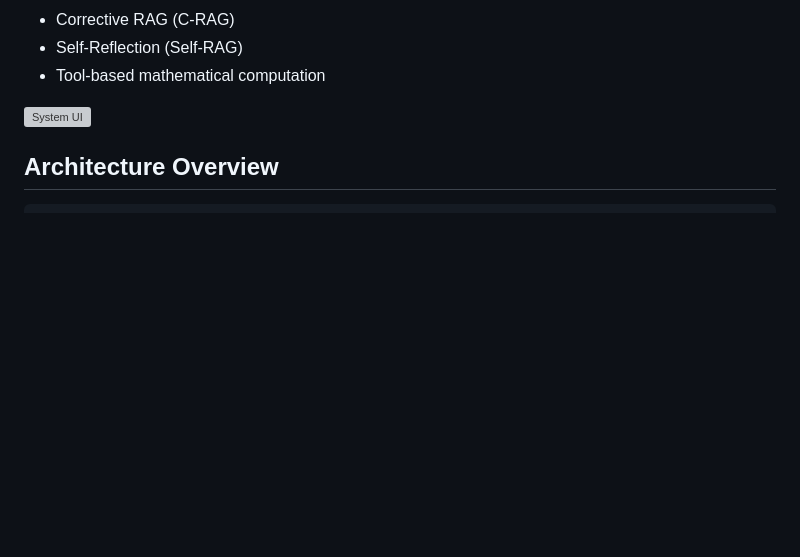
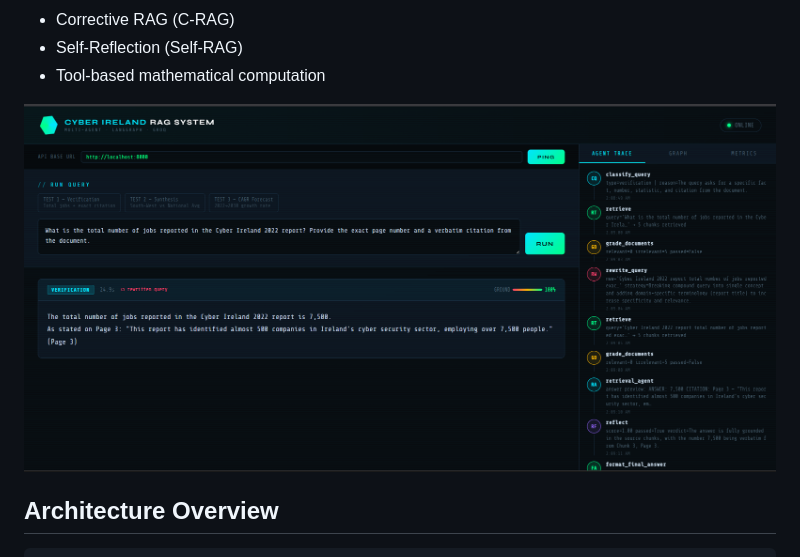
Before and after one commit to Sajjad01-chaus/Cyber-Ireland-Auto-RAG, a Markdown page: README.md, the part around the change. Rendered like a GitHub page; blank space fills up the shorter version; grey boxes are pictures that could not be loaded.

Commit message:
Update README.md
edited readme for UI ss

```diff
--- a/README.md
+++ b/README.md
@@ -23,7 +23,7 @@ The architecture integrates:
 - Self-Reflection (Self-RAG)
 - Tool-based mathematical computation
 
-![System UI](docs/ui_example.png)
+![System UI](https://github.com/Sajjad01-chaus/Cyber-Ireland-Auto-RAG/blob/main/doc/Screenshot%202026-03-06%20073958.png)
 
 ## Architecture Overview
 
```
